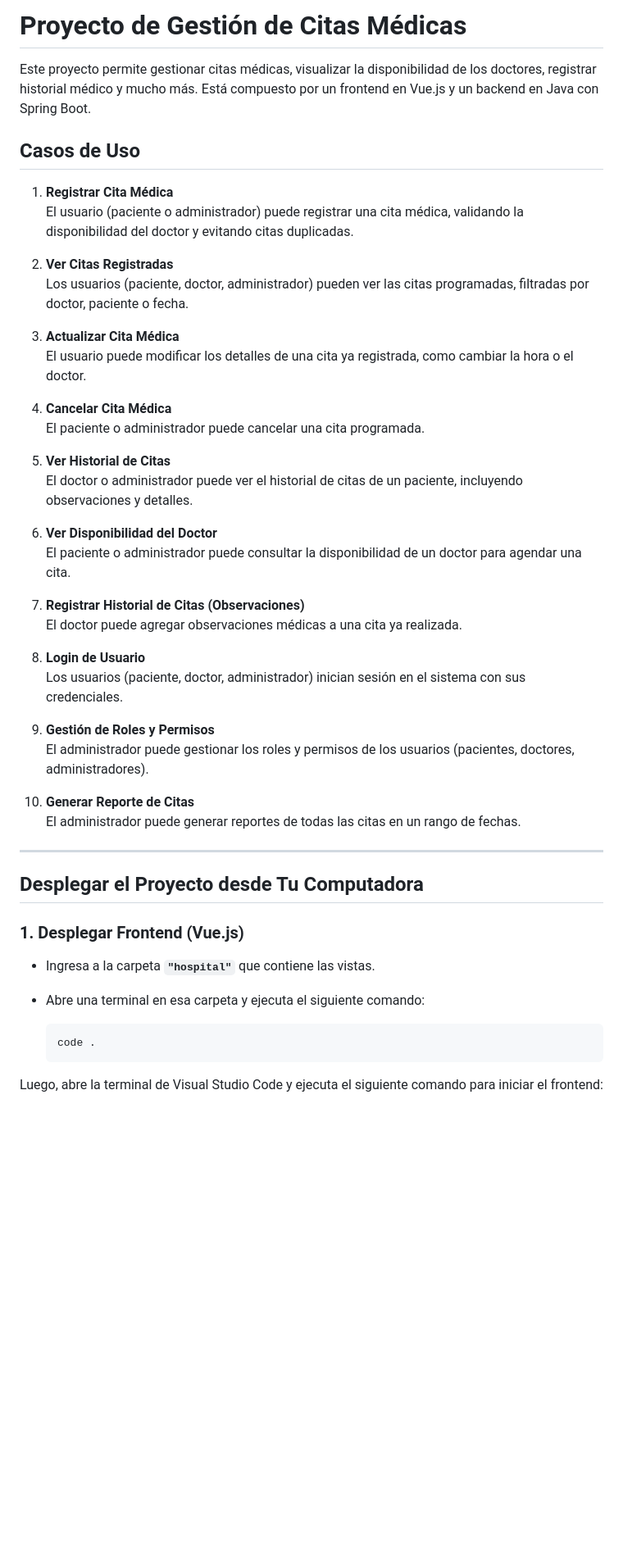
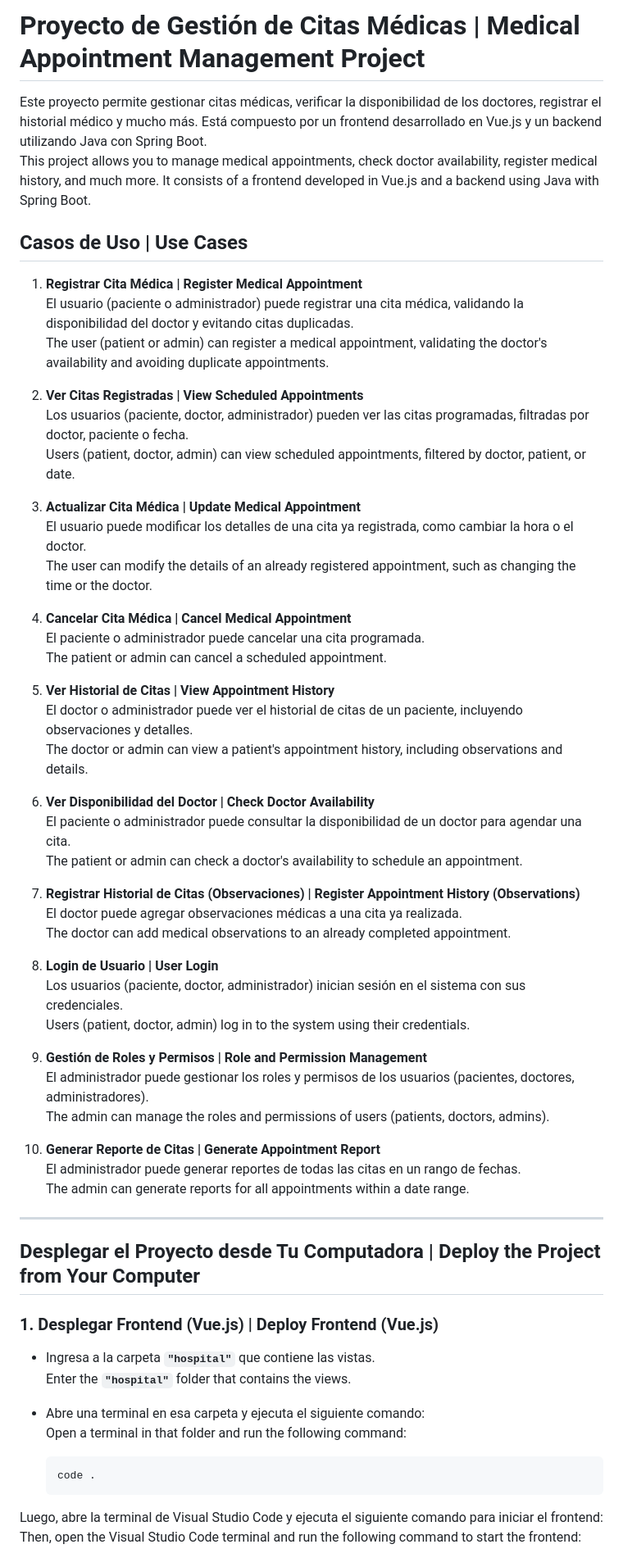
Before and after one commit to SamuelCoder1/PRUEBA-HOSPITAL, a Markdown page: README.md, the part around one of its changes. Shown at 82% size. Drawn GitHub-style; blank space fills up the shorter version.

````diff
--- a/README.md
+++ b/README.md
@@ -1,50 +1,65 @@
-# Proyecto de Gestión de Citas Médicas
+# Proyecto de Gestión de Citas Médicas | Medical Appointment Management Project
 
-Este proyecto permite gestionar citas médicas, visualizar la disponibilidad de los doctores, registrar historial médico y mucho más. Está compuesto por un frontend en Vue.js y un backend en Java con Spring Boot.
+Este proyecto permite gestionar citas médicas, verificar la disponibilidad de los doctores, registrar el historial médico y mucho más. Está compuesto por un frontend desarrollado en Vue.js y un backend utilizando Java con Spring Boot.
+This project allows you to manage medical appointments, check doctor availability, register medical history, and much more. It consists of a frontend developed in Vue.js and a backend using Java with Spring Boot.
 
-## Casos de Uso
+## Casos de Uso | Use Cases
 
-1. **Registrar Cita Médica**
+1. **Registrar Cita Médica | Register Medical Appointment**
    El usuario (paciente o administrador) puede registrar una cita médica, validando la disponibilidad del doctor y evitando citas duplicadas.
+   The user (patient or admin) can register a medical appointment, validating the doctor's availability and avoiding duplicate appointments.
 
-2. **Ver Citas Registradas**
+2. **Ver Citas Registradas | View Scheduled Appointments**
    Los usuarios (paciente, doctor, administrador) pueden ver las citas programadas, filtradas por doctor, paciente o fecha.
+   Users (patient, doctor, admin) can view scheduled appointments, filtered by doctor, patient, or date.
 
-3. **Actualizar Cita Médica**
+3. **Actualizar Cita Médica | Update Medical Appointment**
    El usuario puede modificar los detalles de una cita ya registrada, como cambiar la hora o el doctor.
+   The user can modify the details of an already registered appointment, such as changing the time or the doctor.
 
-4. **Cancelar Cita Médica**
+4. **Cancelar Cita Médica | Cancel Medical Appointment**
    El paciente o administrador puede cancelar una cita programada.
+   The patient or admin can cancel a scheduled appointment.
 
-5. **Ver Historial de Citas**
+5. **Ver Historial de Citas | View Appointment History**
    El doctor o administrador puede ver el historial de citas de un paciente, incluyendo observaciones y detalles.
+   The doctor or admin can view a patient's appointment history, including observations and details.
 
-6. **Ver Disponibilidad del Doctor**
+6. **Ver Disponibilidad del Doctor | Check Doctor Availability**
    El paciente o administrador puede consultar la disponibilidad de un doctor para agendar una cita.
+   The patient or admin can check a doctor's availability to schedule an appointment.
 
-7. **Registrar Historial de Citas (Observaciones)**
+7. **Registrar Historial de Citas (Observaciones) | Register Appointment History (Observations)**
    El doctor puede agregar observaciones médicas a una cita ya realizada.
+   The doctor can add medical observations to an already completed appointment.
 
-8. **Login de Usuario**
+8. **Login de Usuario | User Login**
    Los usuarios (paciente, doctor, administrador) inician sesión en el sistema con sus credenciales.
+   Users (patient, doctor, admin) log in to the system using their credentials.
 
-9. **Gestión de Roles y Permisos**
+9. **Gestión de Roles y Permisos | Role and Permission Management**
    El administrador puede gestionar los roles y permisos de los usuarios (pacientes, doctores, administradores).
+   The admin can manage the roles and permissions of users (patients, doctors, admins).
 
-10. **Generar Reporte de Citas**
+10. **Generar Reporte de Citas | Generate Appointment Report**
     El administrador puede generar reportes de todas las citas en un rango de fechas.
+    The admin can generate reports for all appointments within a date range.
 
 ---
 
-## Desplegar el Proyecto desde Tu Computadora
+## Desplegar el Proyecto desde Tu Computadora | Deploy the Project from Your Computer
 
-### 1. Desplegar Frontend (Vue.js)
+### 1. Desplegar Frontend (Vue.js) | Deploy Frontend (Vue.js)
 - Ingresa a la carpeta **`"hospital"`** que contiene las vistas.
+  Enter the **`"hospital"`** folder that contains the views.
+
 - Abre una terminal en esa carpeta y ejecuta el siguiente comando:
+  Open a terminal in that folder and run the following command:
 
   ```bash
   code .
 Luego, abre la terminal de Visual Studio Code y ejecuta el siguiente comando para iniciar el frontend:
+Then, open the Visual Studio Code terminal and run the following command to start the frontend:
 
 bash
 Copiar código
````
Also changed, not shown: other parts of README.md (+34 -24 lines).
